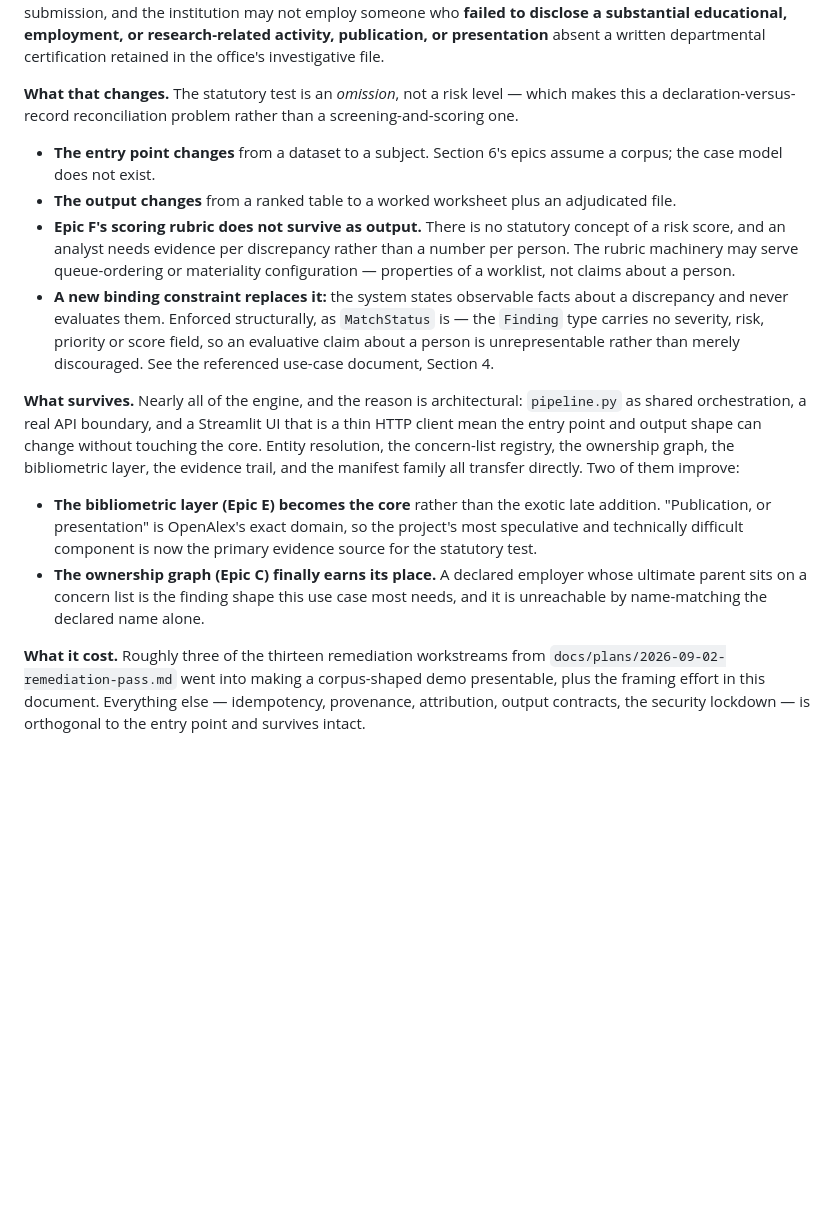
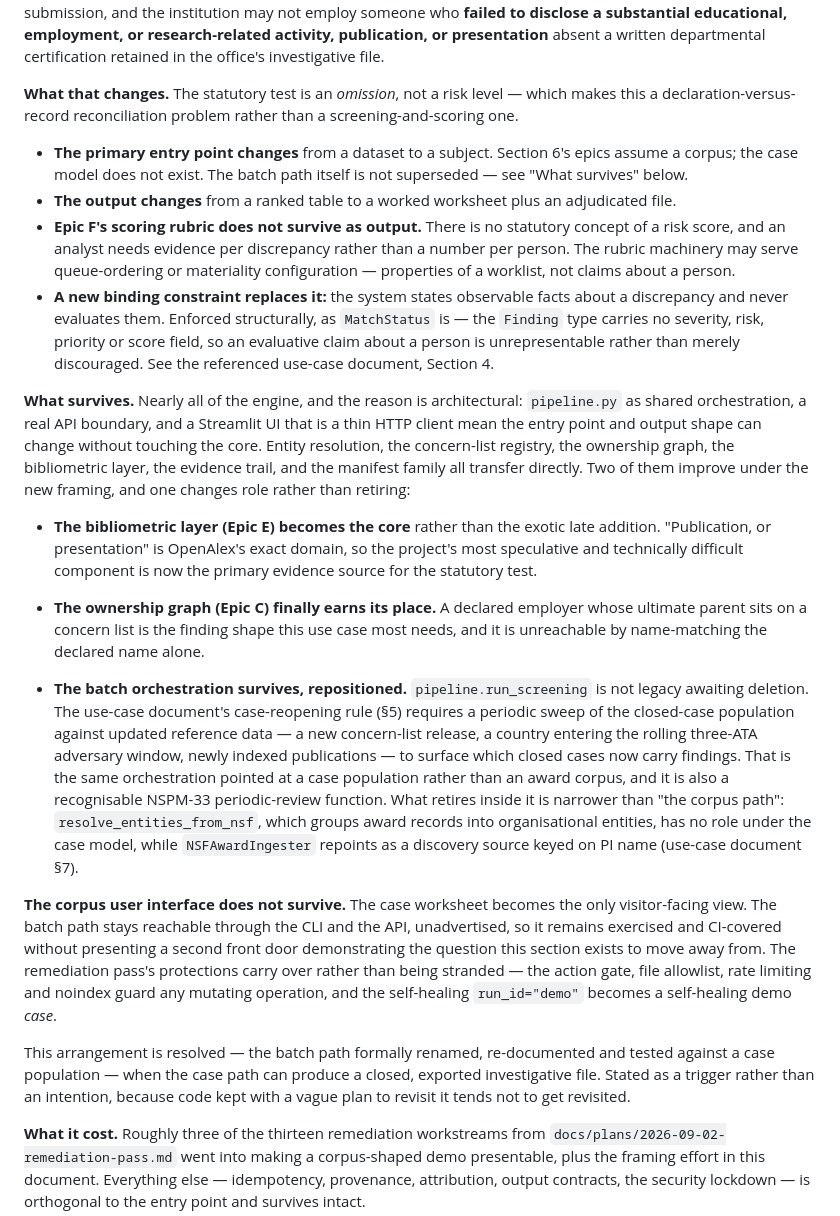
Before and after one commit to jenningsmt/entity-screening-toolkit, a Markdown page: docs/requirements.md, the part around the change. Rendered like a GitHub page; blank space fills up the shorter version.

```diff
--- a/docs/requirements.md
+++ b/docs/requirements.md
@@ -236,15 +236,21 @@ Real research security work is **subject-in, dossier-out**. The unit of work is
 
 **What that changes.** The statutory test is an *omission*, not a risk level — which makes this a declaration-versus-record reconciliation problem rather than a screening-and-scoring one.
 
-- **The entry point changes** from a dataset to a subject. Section 6's epics assume a corpus; the case model does not exist.
+- **The primary entry point changes** from a dataset to a subject. Section 6's epics assume a corpus; the case model does not exist. The batch path itself is not superseded — see "What survives" below.
 - **The output changes** from a ranked table to a worked worksheet plus an adjudicated file.
 - **Epic F's scoring rubric does not survive as output.** There is no statutory concept of a risk score, and an analyst needs evidence per discrepancy rather than a number per person. The rubric machinery may serve queue-ordering or materiality configuration — properties of a worklist, not claims about a person.
 - **A new binding constraint replaces it:** the system states observable facts about a discrepancy and never evaluates them. Enforced structurally, as `MatchStatus` is — the `Finding` type carries no severity, risk, priority or score field, so an evaluative claim about a person is unrepresentable rather than merely discouraged. See the referenced use-case document, Section 4.
 
-**What survives.** Nearly all of the engine, and the reason is architectural: `pipeline.py` as shared orchestration, a real API boundary, and a Streamlit UI that is a thin HTTP client mean the entry point and output shape can change without touching the core. Entity resolution, the concern-list registry, the ownership graph, the bibliometric layer, the evidence trail, and the manifest family all transfer directly. Two of them improve:
+**What survives.** Nearly all of the engine, and the reason is architectural: `pipeline.py` as shared orchestration, a real API boundary, and a Streamlit UI that is a thin HTTP client mean the entry point and output shape can change without touching the core. Entity resolution, the concern-list registry, the ownership graph, the bibliometric layer, the evidence trail, and the manifest family all transfer directly. Two of them improve under the new framing, and one changes role rather than retiring:
 
 - **The bibliometric layer (Epic E) becomes the core** rather than the exotic late addition. "Publication, or presentation" is OpenAlex's exact domain, so the project's most speculative and technically difficult component is now the primary evidence source for the statutory test.
 - **The ownership graph (Epic C) finally earns its place.** A declared employer whose ultimate parent sits on a concern list is the finding shape this use case most needs, and it is unreachable by name-matching the declared name alone.
+
+- **The batch orchestration survives, repositioned.** `pipeline.run_screening` is not legacy awaiting deletion. The use-case document's case-reopening rule (§5) requires a periodic sweep of the closed-case population against updated reference data — a new concern-list release, a country entering the rolling three-ATA adversary window, newly indexed publications — to surface which closed cases now carry findings. That is the same orchestration pointed at a case population rather than an award corpus, and it is also a recognisable NSPM-33 periodic-review function. What retires inside it is narrower than "the corpus path": `resolve_entities_from_nsf`, which groups award records into organisational entities, has no role under the case model, while `NSFAwardIngester` repoints as a discovery source keyed on PI name (use-case document §7).
+
+**The corpus user interface does not survive.** The case worksheet becomes the only visitor-facing view. The batch path stays reachable through the CLI and the API, unadvertised, so it remains exercised and CI-covered without presenting a second front door demonstrating the question this section exists to move away from. The remediation pass's protections carry over rather than being stranded — the action gate, file allowlist, rate limiting and noindex guard any mutating operation, and the self-healing `run_id="demo"` becomes a self-healing demo *case*.
+
+This arrangement is resolved — the batch path formally renamed, re-documented and tested against a case population — when the case path can produce a closed, exported investigative file. Stated as a trigger rather than an intention, because code kept with a vague plan to revisit it tends not to get revisited.
 
 **What it cost.** Roughly three of the thirteen remediation workstreams from `docs/plans/2026-09-02-remediation-pass.md` went into making a corpus-shaped demo presentable, plus the framing effort in this document. Everything else — idempotency, provenance, attribution, output contracts, the security lockdown — is orthogonal to the entry point and survives intact.
 
```
Also changed, not shown: docs/use-case-01-hb127-researcher-screening.md (+9 -3 lines).
